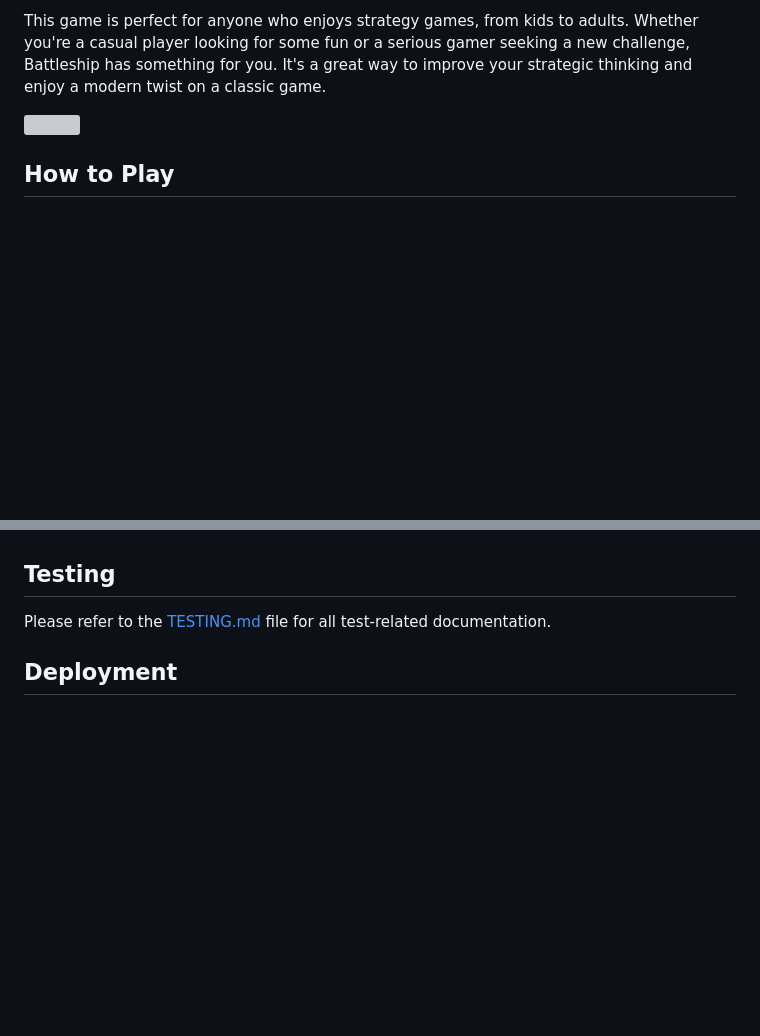
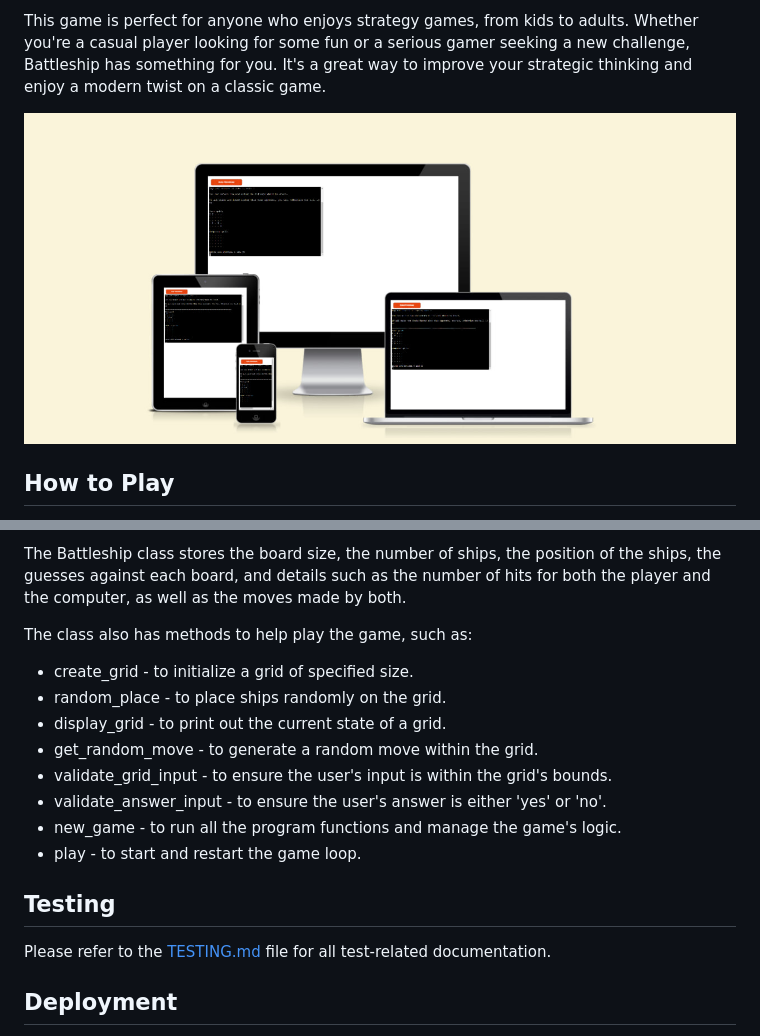
Before and after one commit to Vladayslava/A-Battleships-game, a Markdown page: README.md, 2 parts joined by grey strips. Rendered like a GitHub page; pictures changed too: images/Responsive.jpg (added); blank space fills up the shorter version; grey boxes are pictures that could not be loaded.

```diff
--- a/README.md
+++ b/README.md
@@ -4,7 +4,7 @@ Battleship is an exciting game that brings the classic naval battle experience t
 
 This game is perfect for anyone who enjoys strategy games, from kids to adults. Whether you're a casual player looking for some fun or a serious gamer seeking a new challenge, Battleship has something for you. It's a great way to improve your strategic thinking and enjoy a modern twist on a classic game.
 
-![]()
+![Mockup](images/Responsive.jpg)
 
 ## How to Play
 Battleship Showdown is a turn-based game where you and the computer take turns trying to sink each other's ships on a hidden grid. Each player has a grid with ships randomly placed.
@@ -44,4 +45,15 @@ The first player to sink all of the opponent's ships wins the game.
 
+The Battleship class stores the board size, the number of ships, the position of the ships, the guesses against each board, and details such as the number of hits for both the player and the computer, as well as the moves made by both.
+
+The class also has methods to help play the game, such as:
+  + create_grid - to initialize a grid of specified size.
+  + random_place - to place ships randomly on the grid.
+  + display_grid - to print out the current state of a grid.
+  + get_random_move - to generate a random move within the grid.
+  + validate_grid_input - to ensure the user's input is within the grid's bounds.
+  + validate_answer_input - to ensure the user's answer is either 'yes' or 'no'.
+  + new_game - to run all the program functions and manage the game's logic.
+  + play - to start and restart the game loop.
 ## Testing
 
 Please refer to the [TESTING.md](TESTING.md) file for all test-related documentation.
```
Also changed, not shown: other parts of README.md (+4 -3 lines), images/grid.jpg (added), images/score.jpg (added), images/validation.jpg (added).
